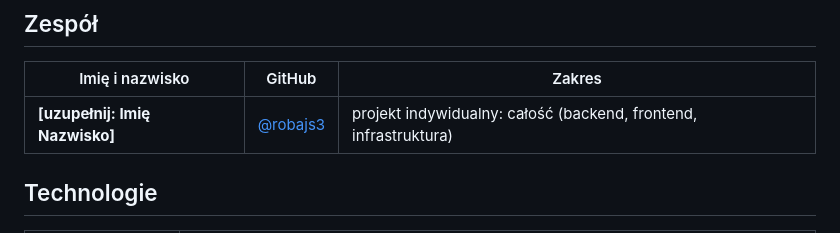
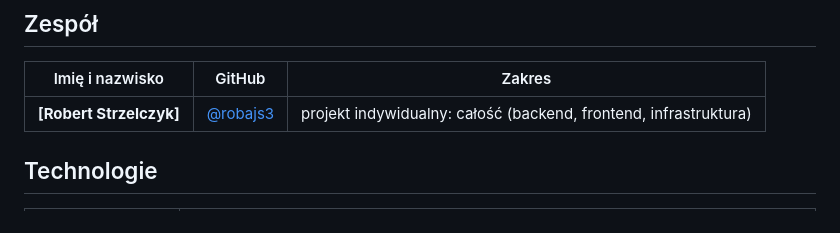
Before and after one commit to robajs3/servercontroller, a Markdown page: README.md, the part around the change. Drawn GitHub-style.

Commit message:
Update team member name in README

```diff
--- a/README.md
+++ b/README.md
@@ -24,7 +24,7 @@ hasło + kod 2FA, blokada konta, CSRF, Content-Security-Policy, dziennik zdarze
 
 | Imię i nazwisko | GitHub | Zakres |
 |---|---|---|
-| **[uzupełnij: Imię Nazwisko]** | [@robajs3](https://github.com/robajs3) | projekt indywidualny: całość (backend, frontend, infrastruktura) |
+| **[Robert Strzelczyk]** | [@robajs3](https://github.com/robajs3) | projekt indywidualny: całość (backend, frontend, infrastruktura) |
 
 ## Technologie
 
```
